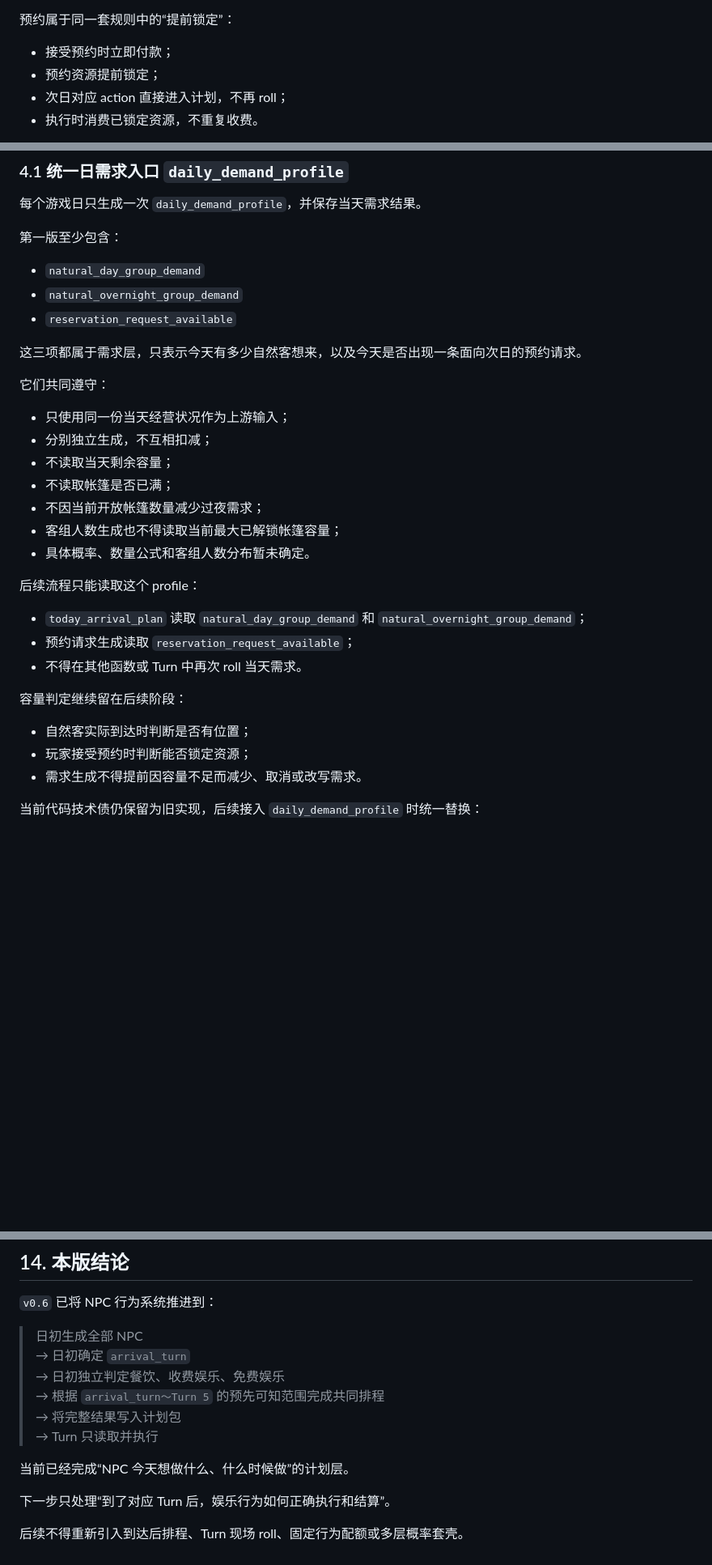
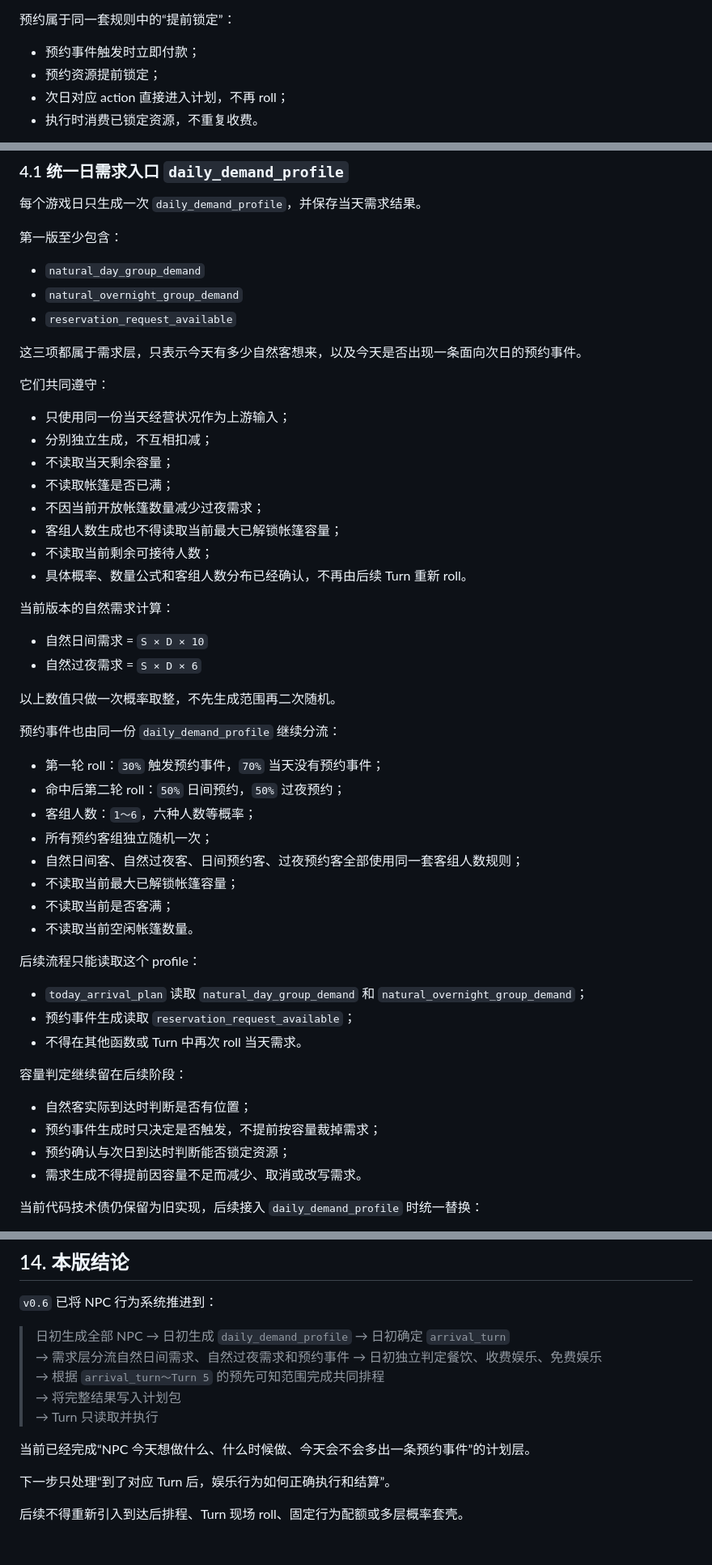
Before and after one commit to racy1501/Camping-Plaza, a Markdown page: 露营广场_阶段性确定稿_v0.6.md, 3 parts joined by grey strips. Shown at 81% size. Drawn GitHub-style; blank space fills up the shorter version.

```diff
--- a/露营广场_阶段性确定稿_v0.6.md
+++ b/露营广场_阶段性确定稿_v0.6.md
@@ -183,7 +183,7 @@ Turn 执行层只负责：
 
 预约属于同一套规则中的“提前锁定”：
 
-- 接受预约时立即付款；
+- 预约事件触发时立即付款；
 - 预约资源提前锁定；
 - 次日对应 action 直接进入计划，不再 roll；
 - 执行时消费已锁定资源，不重复收费。
@@ -279,7 +317,7 @@ Turn 执行层只负责：
 - `natural_overnight_group_demand`
 - `reservation_request_available`
 
-这三项都属于需求层，只表示今天有多少自然客想来，以及今天是否出现一条面向次日的预约请求。
+这三项都属于需求层，只表示今天有多少自然客想来，以及今天是否出现一条面向次日的预约事件。
 
 它们共同遵守：
 
@@ -289,18 +327,38 @@ Turn 执行层只负责：
 - 不读取帐篷是否已满；
 - 不因当前开放帐篷数量减少过夜需求；
 - 客组人数生成也不得读取当前最大已解锁帐篷容量；
-- 具体概率、数量公式和客组人数分布暂未确定。
+- 不读取当前剩余可接待人数；
+- 具体概率、数量公式和客组人数分布已经确认，不再由后续 Turn 重新 roll。
+
+当前版本的自然需求计算：
+
+- 自然日间需求 = `S × D × 10`
+- 自然过夜需求 = `S × D × 6`
+
+以上数值只做一次概率取整，不先生成范围再二次随机。
+
+预约事件也由同一份 `daily_demand_profile` 继续分流：
+
+- 第一轮 roll：`30%` 触发预约事件，`70%` 当天没有预约事件；
+- 命中后第二轮 roll：`50%` 日间预约，`50%` 过夜预约；
+- 客组人数：`1～6`，六种人数等概率；
+- 所有预约客组独立随机一次；
+- 自然日间客、自然过夜客、日间预约客、过夜预约客全部使用同一套客组人数规则；
+- 不读取当前最大已解锁帐篷容量；
+- 不读取当前是否客满；
+- 不读取当前空闲帐篷数量。
 
 后续流程只能读取这个 profile：
 
 - `today_arrival_plan` 读取 `natural_day_group_demand` 和 `natural_overnight_group_demand`；
-- 预约请求生成读取 `reservation_request_available`；
+- 预约事件生成读取 `reservation_request_available`；
 - 不得在其他函数或 Turn 中再次 roll 当天需求。
 
 容量判定继续留在后续阶段：
 
 - 自然客实际到达时判断是否有位置；
-- 玩家接受预约时判断能否锁定资源；
+- 预约事件生成时只决定是否触发，不提前按容量裁掉需求；
+- 预约确认与次日到达时判断能否锁定资源；
 - 需求生成不得提前因容量不足而减少、取消或改写需求。
 
 当前代码技术债仍保留为旧实现，后续接入 `daily_demand_profile` 时统一替换：
@@ -740,13 +818,15 @@ NPC 不存在“至少必须做一项”或“固定最多做几项”的人为
 `v0.6` 已将 NPC 行为系统推进到：
 
 > 日初生成全部 NPC
+> → 日初生成 `daily_demand_profile`
 > → 日初确定 `arrival_turn`
+> → 需求层分流自然日间需求、自然过夜需求和预约事件
 > → 日初独立判定餐饮、收费娱乐、免费娱乐
 > → 根据 `arrival_turn～Turn 5` 的预先可知范围完成共同排程
 > → 将完整结果写入计划包
 > → Turn 只读取并执行
 
-当前已经完成“NPC 今天想做什么、什么时候做”的计划层。
+当前已经完成“NPC 今天想做什么、什么时候做、今天会不会多出一条预约事件”的计划层。
 
 下一步只处理“到了对应 Turn 后，娱乐行为如何正确执行和结算”。
 
```
Also changed, not shown: other parts of 露营广场_阶段性确定稿_v0.6.md (+78 -20 lines).
